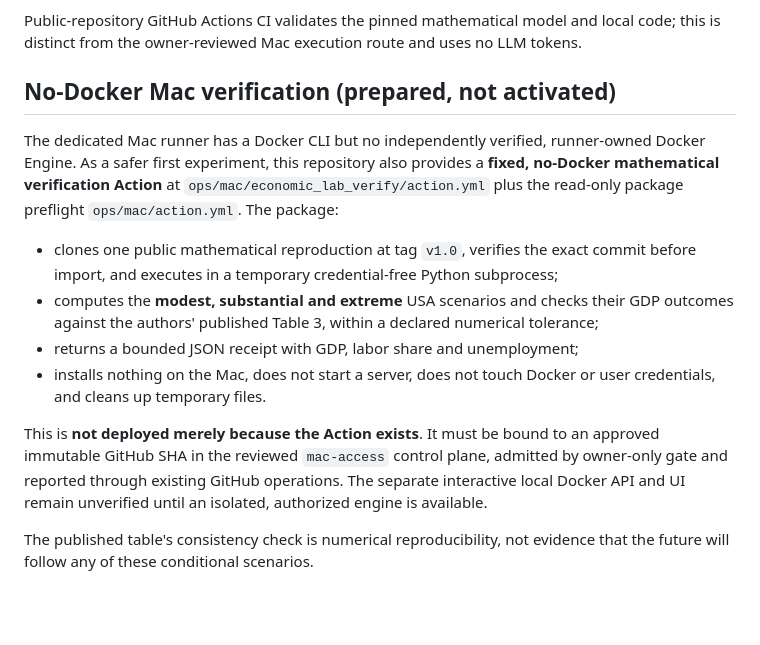
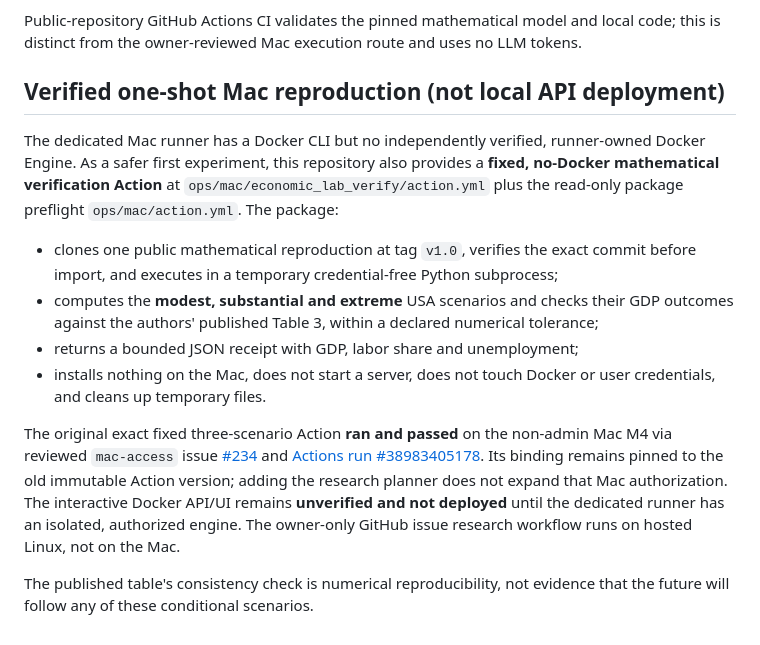
Before and after one commit to Dmitry-dev-pet/truthrail-economic-lab, a Markdown page: README.md, the part around one of its changes. Drawn GitHub-style; blank space fills up the shorter version.

```diff
--- a/README.md
+++ b/README.md
@@ -132,7 +183,7 @@ Claude task usage separately; it does not calibrate this macroeconomic model.
 Public-repository GitHub Actions CI validates the pinned mathematical model and local code; this is distinct from the owner-reviewed Mac execution route and uses no LLM tokens.
 
 
-## No-Docker Mac verification (prepared, not activated)
+## Verified one-shot Mac reproduction (not local API deployment)
 
 The dedicated Mac runner has a Docker CLI but no independently verified,
 runner-owned Docker Engine. As a safer first experiment, this repository also
@@ -150,11 +201,15 @@ provides a **fixed, no-Docker mathematical verification Action** at
 - installs nothing on the Mac, does not start a server, does not touch
   Docker or user credentials, and cleans up temporary files.
 
-This is **not deployed merely because the Action exists**. It must be bound
-to an approved immutable GitHub SHA in the reviewed `mac-access` control
-plane, admitted by owner-only gate and reported through existing GitHub
-operations. The separate interactive local Docker API and UI remain
-unverified until an isolated, authorized engine is available.
+The original exact fixed three-scenario Action **ran and passed** on the
+non-admin Mac M4 via reviewed `mac-access` issue
+[#234](https://github.com/Dmitry-dev-pet/mac-access/issues/234) and
+[Actions run #38983405178](https://github.com/Dmitry-dev-pet/mac-access/actions/runs/38983405178).
+Its binding remains pinned to the old immutable Action version; adding the
+research planner does not expand that Mac authorization. The interactive
+Docker API/UI remains **unverified and not deployed** until the dedicated
+runner has an isolated, authorized engine. The owner-only GitHub issue
+research workflow runs on hosted Linux, not on the Mac.
 
 The published table's consistency check is numerical reproducibility, not
 evidence that the future will follow any of these conditional scenarios.
```
Also changed, not shown: other parts of README.md (+51 -0 lines).
